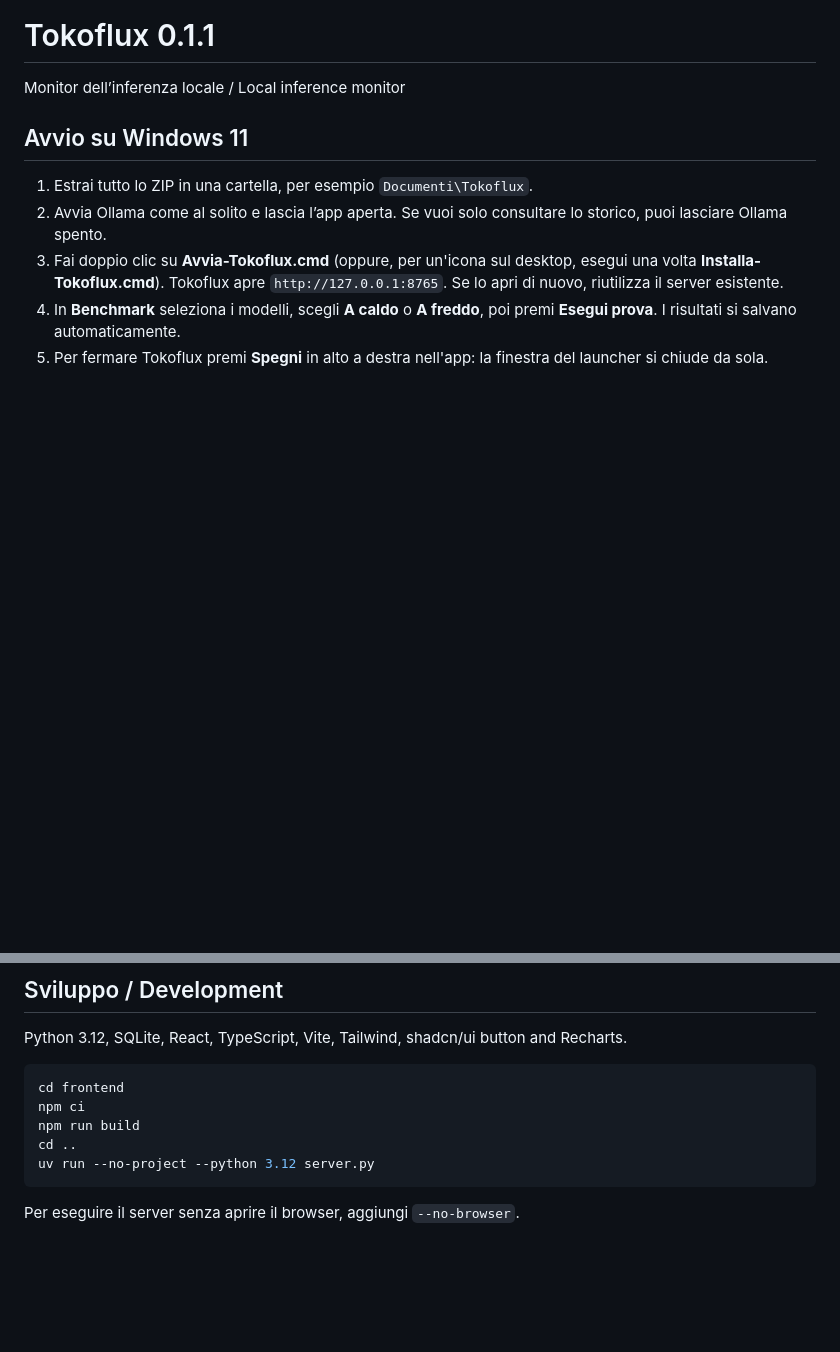
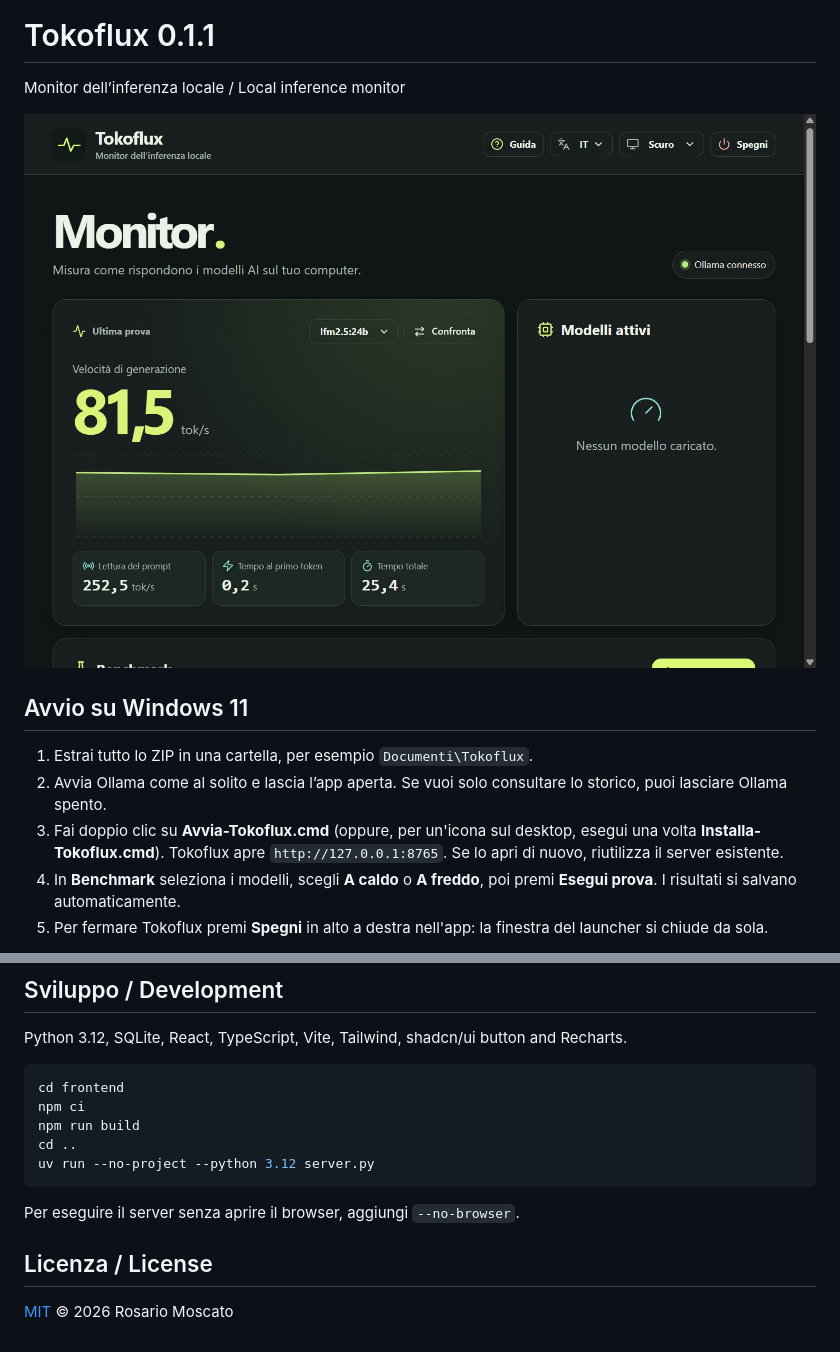
Before and after one commit to rosariomoscato/tokoflux, a Markdown page: README.md, 2 parts joined by grey strips. Drawn GitHub-style; pictures changed too: screenshots/tokoflux.jpg (added); blank space fills up the shorter version.

Commit message:
Add MIT license and app screenshot to README

````diff
--- a/README.md
+++ b/README.md
@@ -1,6 +1,8 @@
 # Tokoflux 0.1.1
 
 Monitor dell’inferenza locale / Local inference monitor
+
+![Screenshot di Tokoflux](screenshots/tokoflux.jpg)
 
 ## Avvio su Windows 11
 
@@ -53,3 +55,7 @@ uv run --no-project --python 3.12 server.py
 ```
 
 Per eseguire il server senza aprire il browser, aggiungi `--no-browser`.
+
+## Licenza / License
+
+[MIT](LICENSE) © 2026 Rosario Moscato
````
Also changed, not shown: 2 other files.
